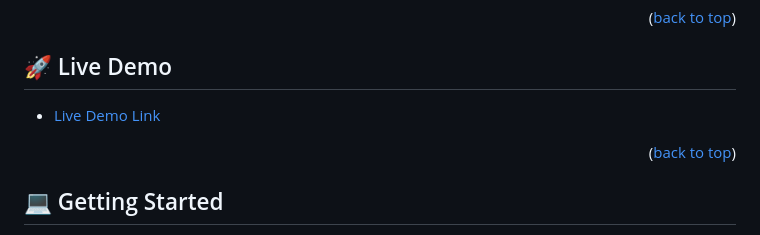
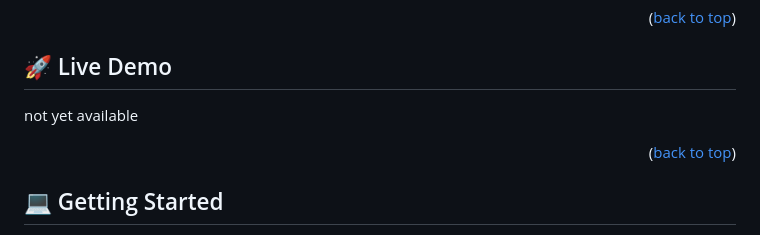
Before and after one commit to VaheStepanyan100/to-do-list-website, a Markdown page: README.md, the part around the change. GitHub-like rendering.

```diff
--- a/README.md
+++ b/README.md
@@ -46,7 +46,9 @@
 
 ## 🚀 Live Demo <a name="live-demo"></a>
 
-- [Live Demo Link](https://VaheStepanyan100.github.io/to-do-list-website)
+not yet available
+
+<!-- - [Live Demo Link](https://VaheStepanyan100.github.io/to-do-list-website) -->
 
 <p align="right">(<a href="#readme-top">back to top</a>)</p>
 
```
